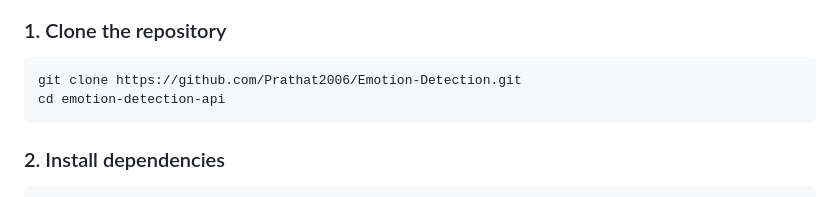
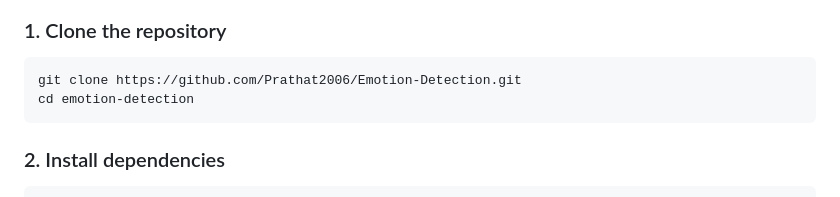
Before and after one commit to Prathat2006/Emotion-Detection, a Markdown page: readme.md, the part around the change. Rendered like a GitHub page.

Commit message:
Fix directory name in clone instructions

````diff
--- a/readme.md
+++ b/readme.md
@@ -67,7 +67,7 @@ It detects human emotions from images using **Vision Transformers (ViT)** and pr
 
 ```bash
 git clone https://github.com/Prathat2006/Emotion-Detection.git
-cd emotion-detection-api
+cd emotion-detection
 ```
 
 ### 2. Install dependencies
````
